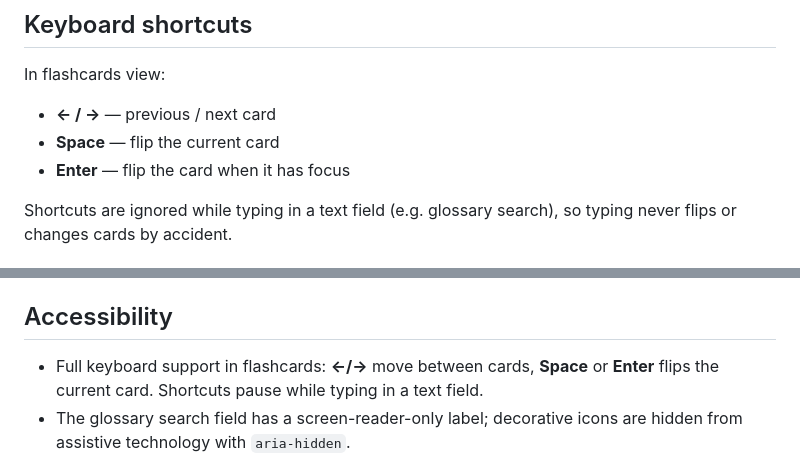
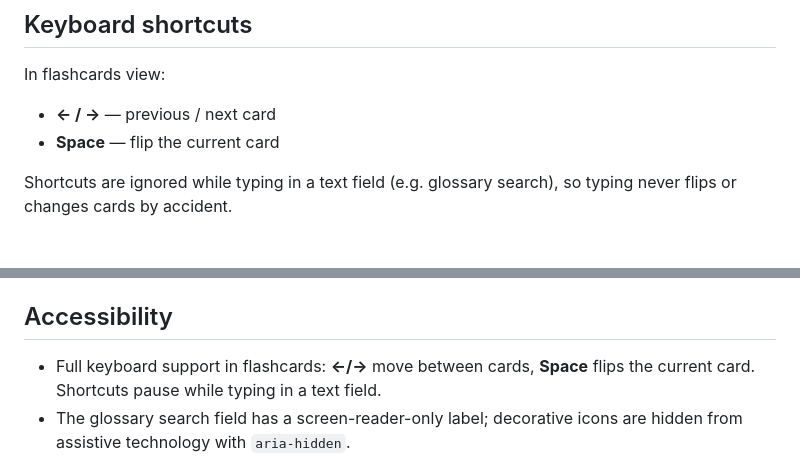
Before and after one commit to ashudhanda/isc2-cc, a Markdown page: README.md, 2 parts joined by grey strips. GitHub-like rendering.

Commit message:
docs: correct flashcard keyboard shortcut claims

```diff
--- a/README.md
+++ b/README.md
@@ -23,7 +23,6 @@ In flashcards view:
 
 - **← / →** — previous / next card
 - **Space** — flip the current card
-- **Enter** — flip the card when it has focus
 
 Shortcuts are ignored while typing in a text field (e.g. glossary search), so typing never flips or changes cards by accident.
 
@@ -73,8 +72,8 @@ page stays fully offline. Shape:
 
 ## Accessibility
 
-- Full keyboard support in flashcards: **←/→** move between cards, **Space** or
-  **Enter** flips the current card. Shortcuts pause while typing in a text field.
+- Full keyboard support in flashcards: **←/→** move between cards, **Space** flips
+  the current card. Shortcuts pause while typing in a text field.
 - The glossary search field has a screen-reader-only label; decorative icons are
   hidden from assistive technology with `aria-hidden`.
 - `prefers-reduced-motion` disables all animations, and focus-visible outlines
```
